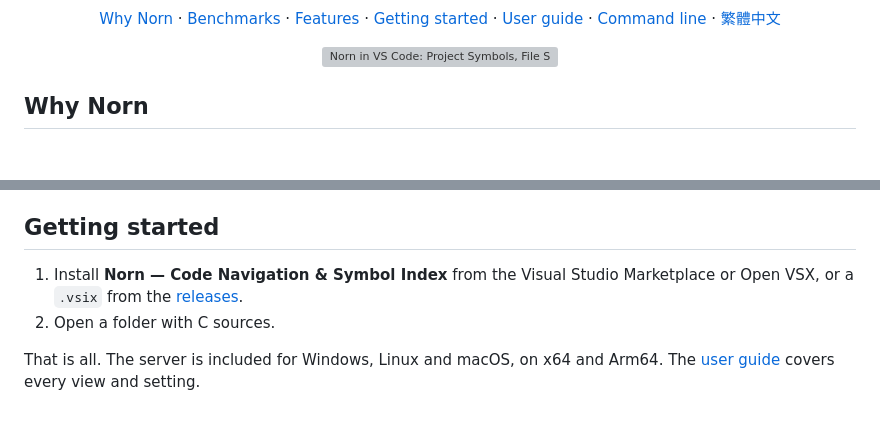
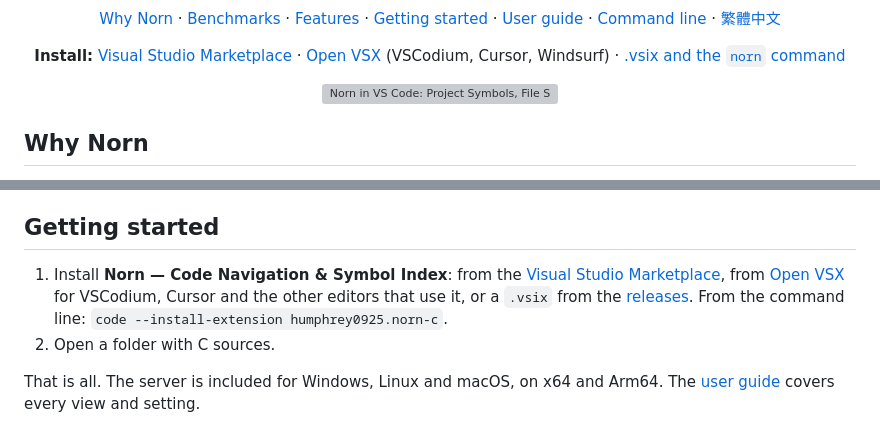
Before and after one commit to humphrey0925/norn, a Markdown page: README.md, 2 parts joined by grey strips. Rendered like a GitHub page; blank space fills up the shorter version; grey boxes are pictures that could not be loaded.

Commit message:
README: where to install, Marketplace and Open VSX, at the top and in Getting started
Co-Authored-By: Claude Opus 5.5 <noreply@anthropic.com>

```diff
--- a/README.md
+++ b/README.md
@@ -24,6 +26,12 @@
   <a href="docs/norn-guide.md">User guide</a> ·
   <a href="docs/cli.md">Command line</a> ·
   <a href="README.zh-TW.md">繁體中文</a>
+</p>
+
+<p align="center">
+  <b>Install:</b> <a href="https://marketplace.visualstudio.com/items?itemName=humphrey0925.norn-c">Visual Studio Marketplace</a> ·
+  <a href="https://open-vsx.org/extension/humphrey0925/norn-c">Open VSX</a> (VSCodium, Cursor, Windsurf) ·
+  <a href="https://github.com/humphrey0925/norn/releases">.vsix and the <code>norn</code> command</a>
 </p>
 
 <p align="center">
@@ -125,9 +133,12 @@ provider instead of competing with it. The full list is on the
 
 ## Getting started
 
-1. Install **Norn — Code Navigation & Symbol Index** from the Visual Studio
-   Marketplace or Open VSX, or a `.vsix` from the
-   [releases](https://github.com/humphrey0925/norn/releases).
+1. Install **Norn — Code Navigation & Symbol Index**: from the
+   [Visual Studio Marketplace](https://marketplace.visualstudio.com/items?itemName=humphrey0925.norn-c), from
+   [Open VSX](https://open-vsx.org/extension/humphrey0925/norn-c) for VSCodium, Cursor and the
+   other editors that use it, or a `.vsix` from the
+   [releases](https://github.com/humphrey0925/norn/releases). From the command
+   line: `code --install-extension humphrey0925.norn-c`.
 2. Open a folder with C sources.
 
 That is all. The server is included for Windows, Linux and macOS, on x64 and
```
Also changed, not shown: other parts of README.md (+2 -0 lines), README.zh-TW.md (+12 -2 lines).
